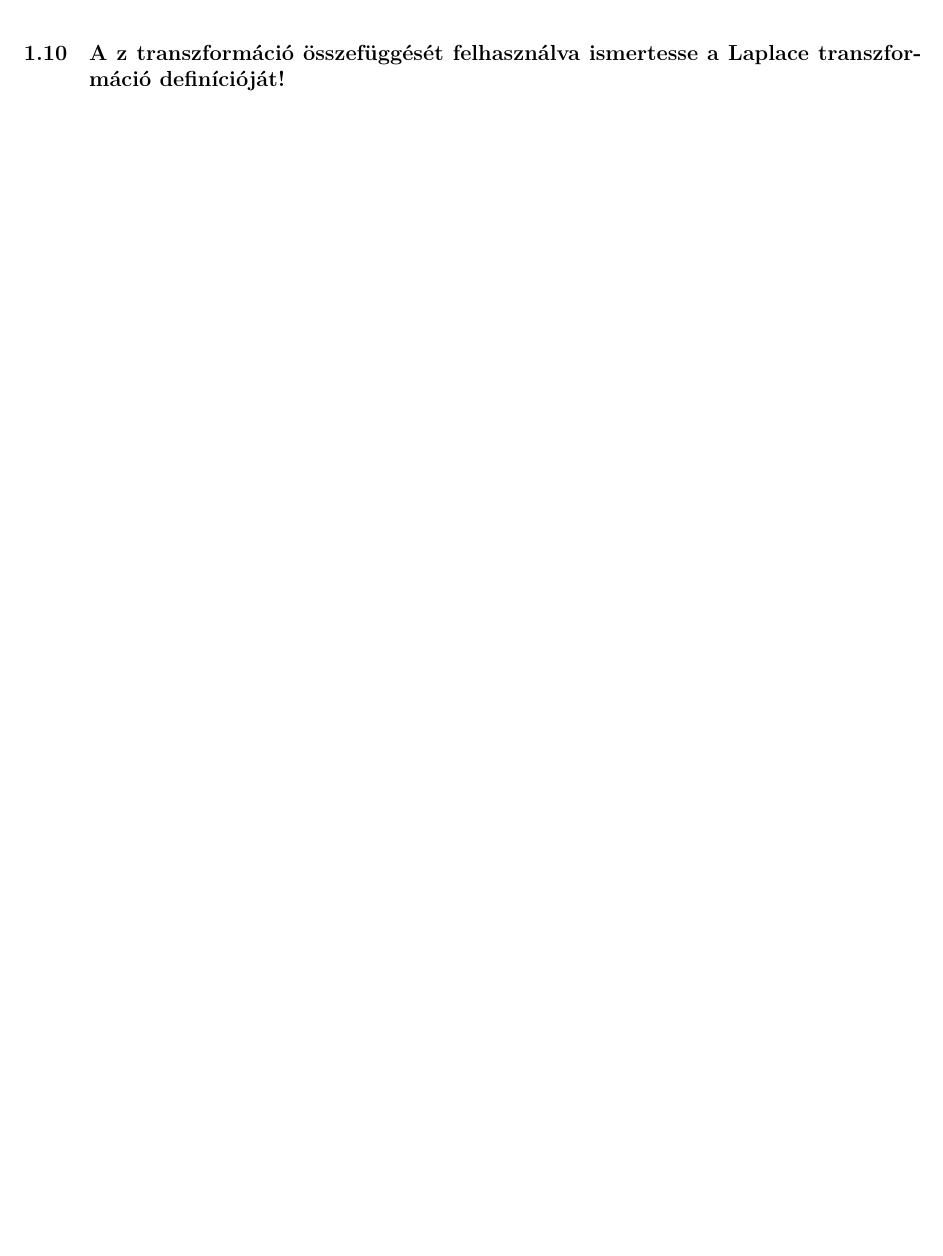
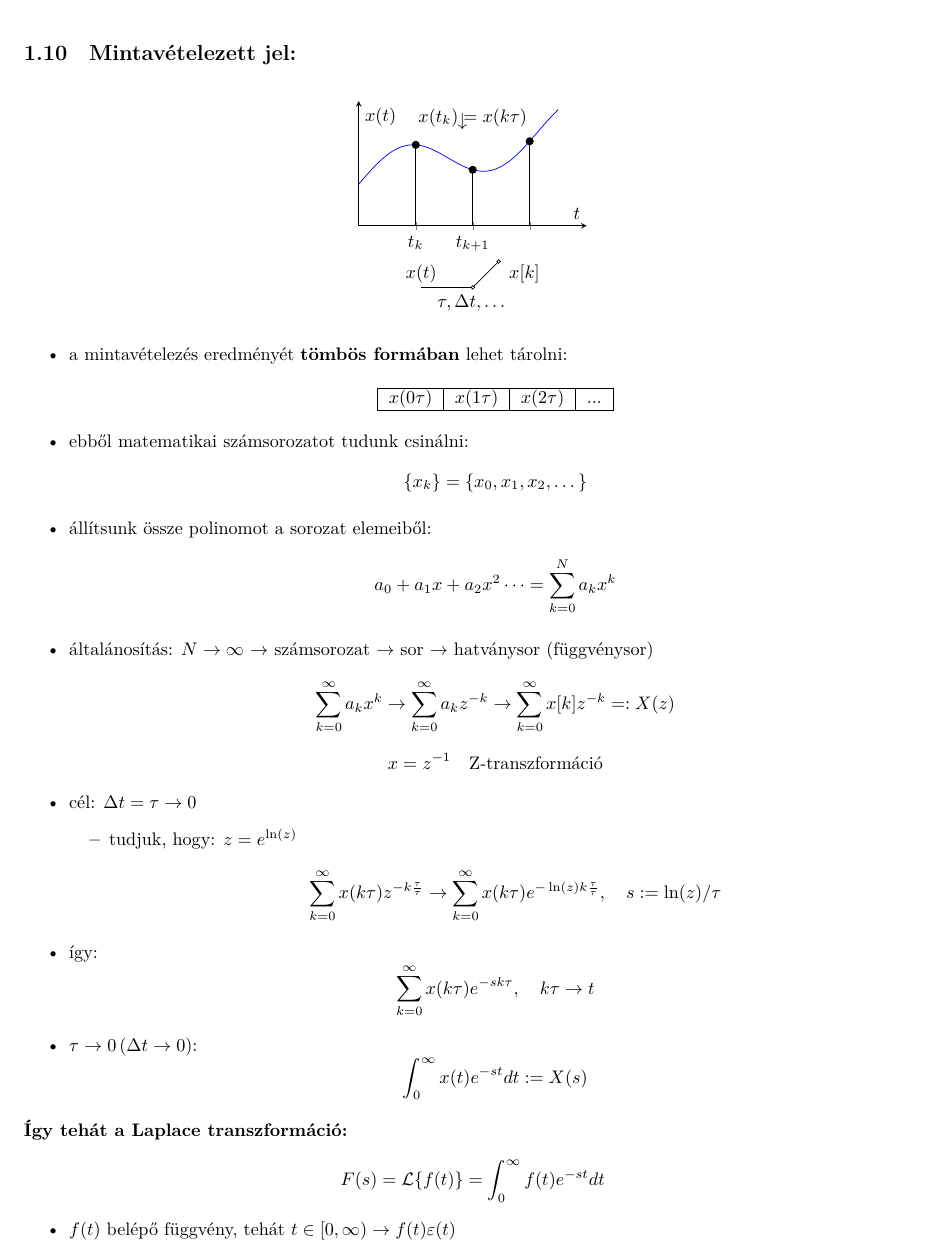
Before and after one commit to gergovari/mecha-v, a LaTeX document (main.tex, which reads content/mechatronika/subs/10.tex): part of page 16 of 61, cut at the place of the change, the shorter picture padded with empty space. Compiled offline with XeLaTeX.

Commit message:
replicate mecha 9 and 10

```diff
--- a/content/mechatronika/subs/10.tex
+++ b/content/mechatronika/subs/10.tex
@@ -1 +1,70 @@
-\subsection{A z transzformáció összefüggését felhasználva ismertesse a Laplace transzformáció definícióját!}
+\subsection{Mintavételezett jel:}
+\begin{figure}[H]
+    \centering
+    \begin{tikzpicture}[>=latex]
+        \begin{axis}[
+            axis lines=middle,
+            xlabel={$t$}, ylabel={$x(t)$},
+            xtick={1, 2, 3}, xticklabels={$t_k$, $t_{k+1}$, {}},
+            ytick=\empty,
+            ymin=0, ymax=1.5,
+            xmin=0, xmax=4,
+            width=6cm, height=4cm
+        ]
+            \addplot[blue, smooth, domain=0:3.5] {0.5 + 0.3*sin(deg(x*2)) + 0.2*x};
+            \addplot[ycomb, mark=*, black] coordinates {(1, {0.5 + 0.3*sin(deg(1*2)) + 0.2*1}) (2, {0.5 + 0.3*sin(deg(2*2)) + 0.2*2}) (3, {0.5 + 0.3*sin(deg(3*2)) + 0.2*3})};
+
+            \node at (axis cs:2, 1.3) {$x(t_k) = x(k\tau)$};
+            \node at (axis cs:1.8, 1.25) [rotate=-90] {$\rightarrow$};
+        \end{axis}
+    \end{tikzpicture}
+    \\
+    \begin{tikzpicture}
+        \draw (0,0) -- (1,0);
+        \draw (1,0) -- (1.5, 0.5);
+        \node at (2,0.25) {$x[k]$};
+        \node at (0,0.25) {$x(t)$};
+        \node at (1, -0.3) {$\tau, \Delta t, \dots$};
+        \draw[fill=white] (1,0) circle (1pt);
+        \draw[fill=white] (1.5,0.5) circle (1pt);
+    \end{tikzpicture}
+\end{figure}
+
+\begin{itemize}
+    \item a mintavételezés eredményét \textbf{tömbös formában} lehet tárolni:
+    \begin{center}
+        \begin{tabular}{|c|c|c|c|}
+            \hline
+            $x(0\tau)$ & $x(1\tau)$ & $x(2\tau)$ & ... \\
+            \hline
+        \end{tabular}
+    \end{center}
+
+    \item ebből matematikai számsorozatot tudunk csinálni:
+    $$ \{x_k\} = \{x_0, x_1, x_2, \dots \} $$
+
+    \item állítsunk össze polinomot a sorozat elemeiből:
+    $$ a_0 + a_1 x + a_2 x^2 \dots = \sum_{k=0}^N a_k x^k $$
+
+    \item általánosítás: $N \to \infty$ $\rightarrow$ számsorozat $\rightarrow$ sor $\rightarrow$ hatványsor (függvénysor)
+    $$ \sum_{k=0}^\infty a_k x^k \to \sum_{k=0}^\infty a_k z^{-k} \to \sum_{k=0}^\infty x[k] z^{-k} =: X(z) $$
+    $$ x = z^{-1} \quad \text{Z-transzformáció} $$
+
+    \item cél: $\Delta t = \tau \to 0$
+    \begin{itemize}
+        \item tudjuk, hogy: $z = e^{\ln(z)}$
+        $$ \sum_{k=0}^\infty x(k\tau) z^{-k\frac{\tau}{\tau}} \to \sum_{k=0}^\infty x(k\tau) e^{-\ln(z) k \frac{\tau}{\tau}}, \quad s := \ln(z) / \tau $$
+    \end{itemize}
+
+    \item így:
+    $$ \sum_{k=0}^\infty x(k\tau) e^{-sk\tau}, \quad k\tau \to t $$
+
+    \item $\tau \to 0 \, (\Delta t \to 0)$:
+    $$ \int_0^\infty x(t) e^{-st} dt := X(s) $$
+\end{itemize}
+
+\noindent \textbf{Így tehát a Laplace transzformáció:}
+$$ F(s) = \mathcal{L}\{f(t)\} = \int_0^\infty f(t) e^{-st} dt $$
+\begin{itemize}
+    \item $f(t)$ belépő függvény, tehát $t \in [0, \infty) \to f(t)\varepsilon(t)$
+\end{itemize}
```
